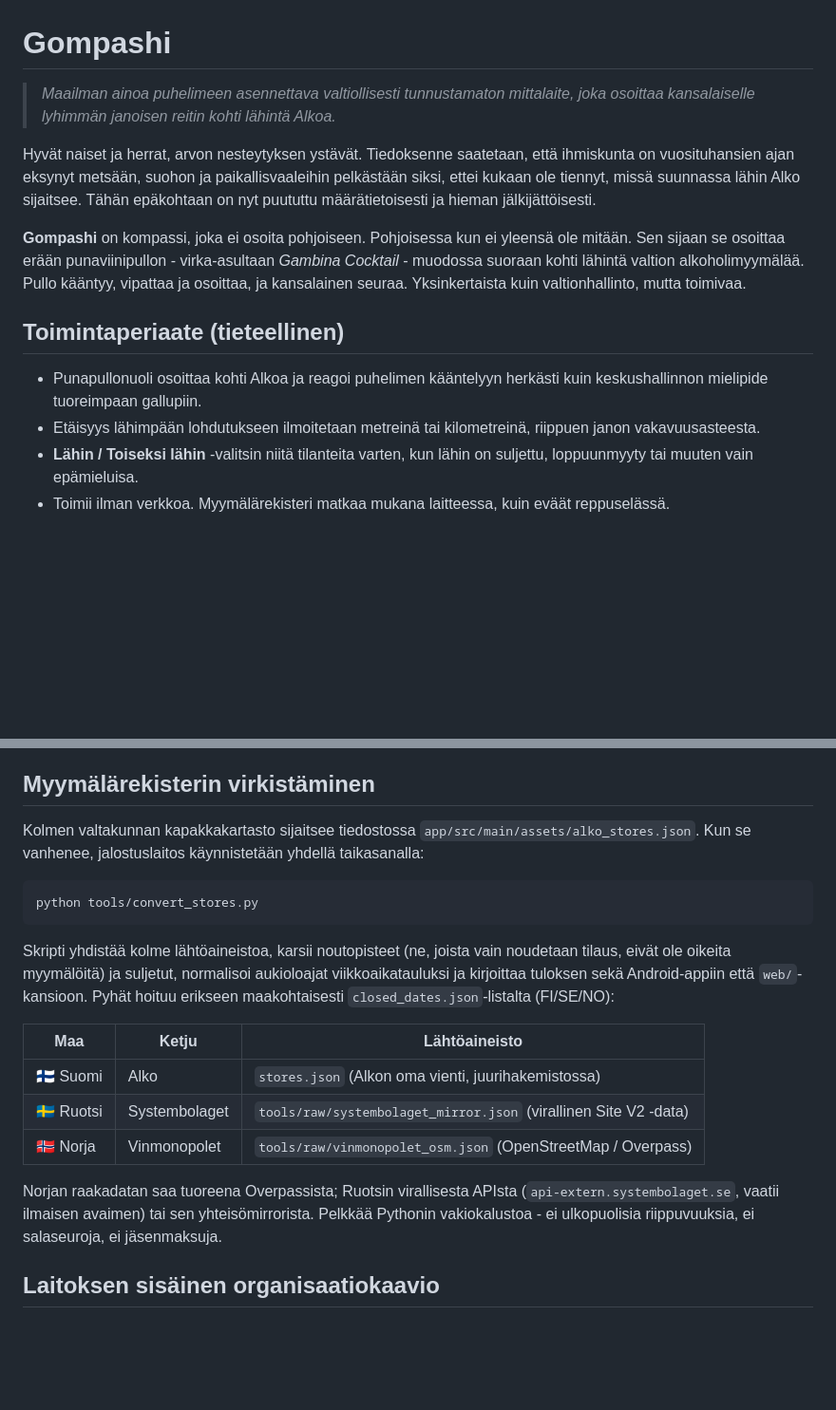
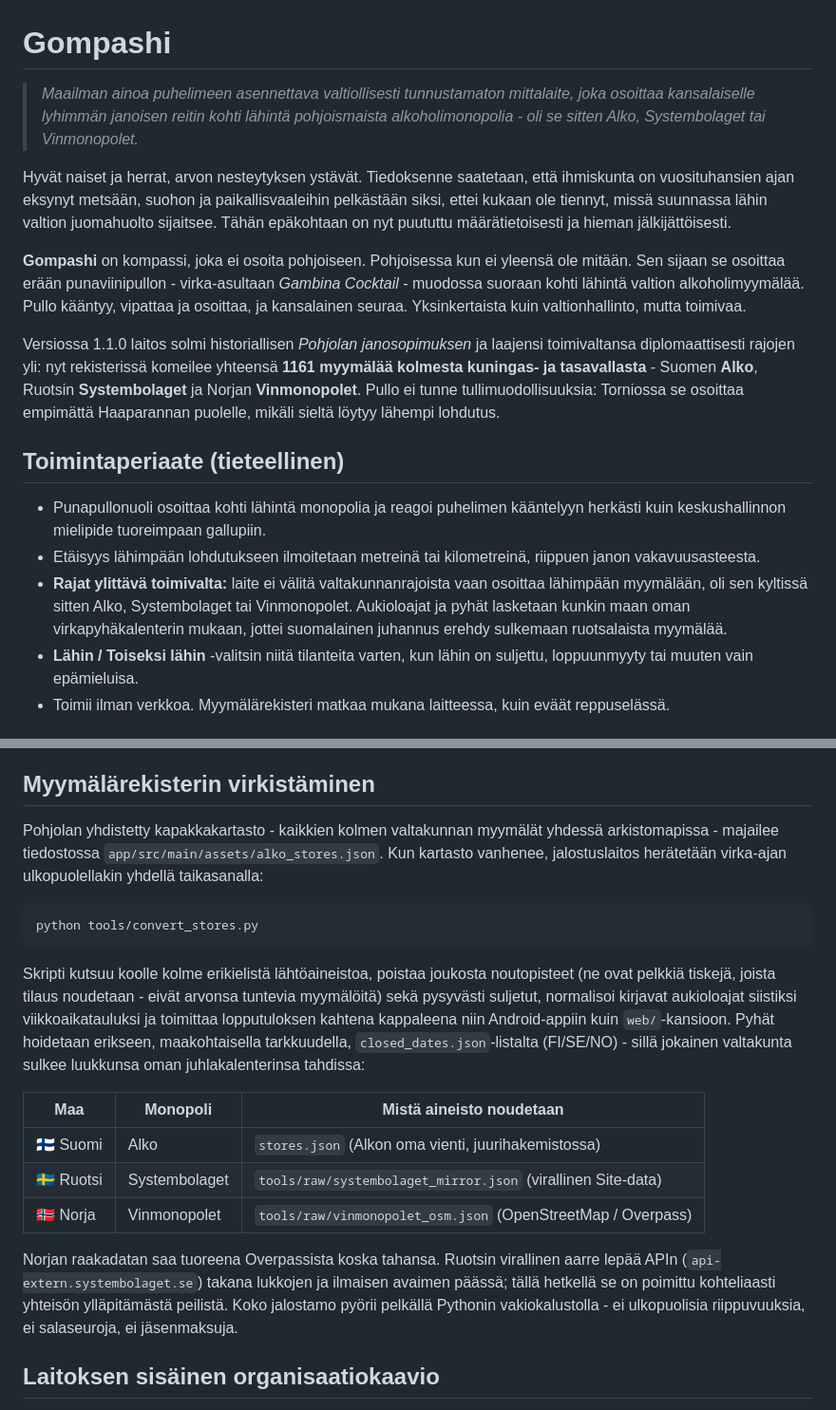
Before and after one commit to Ville-Mattila/Gompashi, a Markdown page: README.md, 2 parts joined by grey strips. Shown at 95% size. Drawn GitHub-style; blank space fills up the shorter version.

Commit message:
docs: README reflects Sweden + Norway expansion (humorous theme kept)

````diff
--- a/README.md
+++ b/README.md
@@ -1,24 +1,35 @@
 # Gompashi
 
 > *Maailman ainoa puhelimeen asennettava valtiollisesti tunnustamaton mittalaite, joka
-> osoittaa kansalaiselle lyhimmän janoisen reitin kohti lähintä Alkoa.*
+> osoittaa kansalaiselle lyhimmän janoisen reitin kohti lähintä pohjoismaista
+> alkoholimonopolia - oli se sitten Alko, Systembolaget tai Vinmonopolet.*
 
 Hyvät naiset ja herrat, arvon nesteytyksen ystävät. Tiedoksenne saatetaan, että ihmiskunta
 on vuosituhansien ajan eksynyt metsään, suohon ja paikallisvaaleihin pelkästään siksi,
-ettei kukaan ole tiennyt, missä suunnassa lähin Alko sijaitsee. Tähän epäkohtaan on nyt
-puututtu määrätietoisesti ja hieman jälkijättöisesti.
+ettei kukaan ole tiennyt, missä suunnassa lähin valtion juomahuolto sijaitsee. Tähän
+epäkohtaan on nyt puututtu määrätietoisesti ja hieman jälkijättöisesti.
 
 **Gompashi** on kompassi, joka ei osoita pohjoiseen. Pohjoisessa kun ei yleensä ole mitään.
 Sen sijaan se osoittaa erään punaviinipullon - virka-asultaan *Gambina Cocktail* - muodossa
 suoraan kohti lähintä valtion alkoholimyymälää. Pullo kääntyy, vipattaa ja osoittaa, ja
 kansalainen seuraa. Yksinkertaista kuin valtionhallinto, mutta toimivaa.
 
+Versiossa 1.1.0 laitos solmi historiallisen *Pohjolan janosopimuksen* ja laajensi
+toimivaltansa diplomaattisesti rajojen yli: nyt rekisterissä komeilee yhteensä **1161
+myymälää kolmesta kuningas- ja tasavallasta** - Suomen **Alko**, Ruotsin **Systembolaget**
+ja Norjan **Vinmonopolet**. Pullo ei tunne tullimuodollisuuksia: Torniossa se osoittaa
+empimättä Haaparannan puolelle, mikäli sieltä löytyy lähempi lohdutus.
+
 ## Toimintaperiaate (tieteellinen)
 
-- Punapullonuoli osoittaa kohti Alkoa ja reagoi puhelimen kääntelyyn herkästi kuin
-  keskushallinnon mielipide tuoreimpaan gallupiin.
+- Punapullonuoli osoittaa kohti lähintä monopolia ja reagoi puhelimen kääntelyyn herkästi
+  kuin keskushallinnon mielipide tuoreimpaan gallupiin.
 - Etäisyys lähimpään lohdutukseen ilmoitetaan metreinä tai kilometreinä, riippuen
   janon vakavuusasteesta.
+- **Rajat ylittävä toimivalta:** laite ei välitä valtakunnanrajoista vaan osoittaa
+  lähimpään myymälään, oli sen kyltissä sitten Alko, Systembolaget tai Vinmonopolet.
+  Aukioloajat ja pyhät lasketaan kunkin maan oman virkapyhäkalenterin mukaan, jottei
+  suomalainen juhannus erehdy sulkemaan ruotsalaista myymälää.
 - **Lähin / Toiseksi lähin** -valitsin niitä tilanteita varten, kun lähin on suljettu,
   loppuunmyyty tai muuten vain epämieluisa.
 - Toimii ilman verkkoa. Myymälärekisteri matkaa mukana laitteessa, kuin eväät reppuselässä.
@@ -62,27 +73,32 @@ Hakemuksen käsittely edellyttää seuraavia liitteitä:
 
 ## Myymälärekisterin virkistäminen
 
-Kolmen valtakunnan kapakkakartasto sijaitsee tiedostossa `app/src/main/assets/alko_stores.json`.
-Kun se vanhenee, jalostuslaitos käynnistetään yhdellä taikasanalla:
+Pohjolan yhdistetty kapakkakartasto - kaikkien kolmen valtakunnan myymälät yhdessä
+arkistomapissa - majailee tiedostossa `app/src/main/assets/alko_stores.json`. Kun
+kartasto vanhenee, jalostuslaitos herätetään virka-ajan ulkopuolellakin yhdellä taikasanalla:
 
 ```bash
 python tools/convert_stores.py
 ```
 
-Skripti yhdistää kolme lähtöaineistoa, karsii noutopisteet (ne, joista vain noudetaan tilaus,
-eivät ole oikeita myymälöitä) ja suljetut, normalisoi aukioloajat viikkoaikatauluksi ja
-kirjoittaa tuloksen sekä Android-appiin että `web/`-kansioon. Pyhät hoituu erikseen
-maakohtaisesti `closed_dates.json`-listalta (FI/SE/NO):
+Skripti kutsuu koolle kolme erikielistä lähtöaineistoa, poistaa joukosta noutopisteet (ne
+ovat pelkkiä tiskejä, joista tilaus noudetaan - eivät arvonsa tuntevia myymälöitä) sekä
+pysyvästi suljetut, normalisoi kirjavat aukioloajat siistiksi viikkoaikatauluksi ja
+toimittaa lopputuloksen kahtena kappaleena niin Android-appiin kuin `web/`-kansioon.
+Pyhät hoidetaan erikseen, maakohtaisella tarkkuudella, `closed_dates.json`-listalta
+(FI/SE/NO) - sillä jokainen valtakunta sulkee luukkunsa oman juhlakalenterinsa tahdissa:
 
-| Maa | Ketju | Lähtöaineisto |
+| Maa | Monopoli | Mistä aineisto noudetaan |
 |---|---|---|
 | 🇫🇮 Suomi | Alko | `stores.json` (Alkon oma vienti, juurihakemistossa) |
-| 🇸🇪 Ruotsi | Systembolaget | `tools/raw/systembolaget_mirror.json` (virallinen Site V2 -data) |
+| 🇸🇪 Ruotsi | Systembolaget | `tools/raw/systembolaget_mirror.json` (virallinen Site-data) |
 | 🇳🇴 Norja | Vinmonopolet | `tools/raw/vinmonopolet_osm.json` (OpenStreetMap / Overpass) |
 
-Norjan raakadatan saa tuoreena Overpassista; Ruotsin virallisesta APIsta
-(`api-extern.systembolaget.se`, vaatii ilmaisen avaimen) tai sen yhteisömirrorista.
-Pelkkää Pythonin vakiokalustoa - ei ulkopuolisia riippuvuuksia, ei salaseuroja, ei jäsenmaksuja.
+Norjan raakadatan saa tuoreena Overpassista koska tahansa. Ruotsin virallinen aarre lepää
+APIn (`api-extern.systembolaget.se`) takana lukkojen ja ilmaisen avaimen päässä; tällä
+hetkellä se on poimittu kohteliaasti yhteisön ylläpitämästä peilistä. Koko jalostamo
+pyörii pelkällä Pythonin vakiokalustolla - ei ulkopuolisia riippuvuuksia, ei salaseuroja,
+ei jäsenmaksuja.
 
 ## Laitoksen sisäinen organisaatiokaavio
 
````
Also changed, not shown: other parts of README.md (+8 -6 lines).
